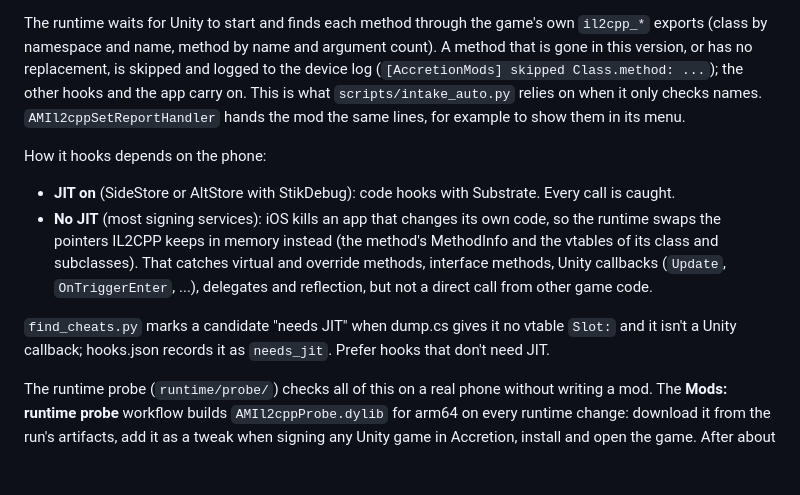
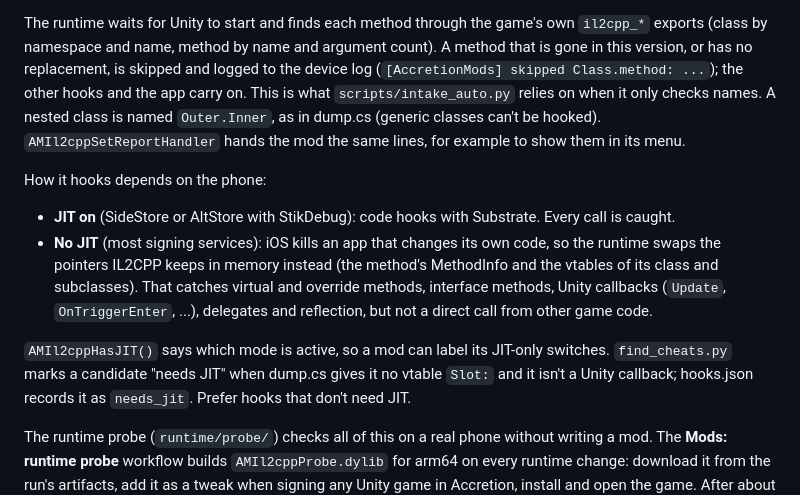
Before and after one commit to AccretionMods/mods, a Markdown page: README.md, the part around the change. GitHub-like rendering; blank space fills up the shorter version.

Commit message:
README: nested classes in hooks.json, AMIl2cppHasJIT

```diff
--- a/README.md
+++ b/README.md
@@ -152,7 +152,7 @@ The runtime waits for Unity to start and finds each method through the game's ow
 by namespace and name, method by name and argument count). A method that is gone in this version, or has
 no replacement, is skipped and logged to the device log (`[AccretionMods] skipped Class.method: ...`);
 the other hooks and the app carry on. This is what `scripts/intake_auto.py` relies on when it only checks
-names. `AMIl2cppSetReportHandler` hands the mod the same lines, for example to show them in its menu.
+names. A nested class is named `Outer.Inner`, as in dump.cs (generic classes can't be hooked). `AMIl2cppSetReportHandler` hands the mod the same lines, for example to show them in its menu.
 
 How it hooks depends on the phone:
 
@@ -162,7 +162,7 @@ How it hooks depends on the phone:
   subclasses). That catches virtual and override methods, interface methods, Unity callbacks (`Update`,
   `OnTriggerEnter`, ...), delegates and reflection, but not a direct call from other game code.
 
-`find_cheats.py` marks a candidate "needs JIT" when dump.cs gives it no vtable `Slot:` and it isn't a
+`AMIl2cppHasJIT()` says which mode is active, so a mod can label its JIT-only switches. `find_cheats.py` marks a candidate "needs JIT" when dump.cs gives it no vtable `Slot:` and it isn't a
 Unity callback; hooks.json records it as `needs_jit`. Prefer hooks that don't need JIT.
 
 The runtime probe (`runtime/probe/`) checks all of this on a real phone without writing a mod. The
```
